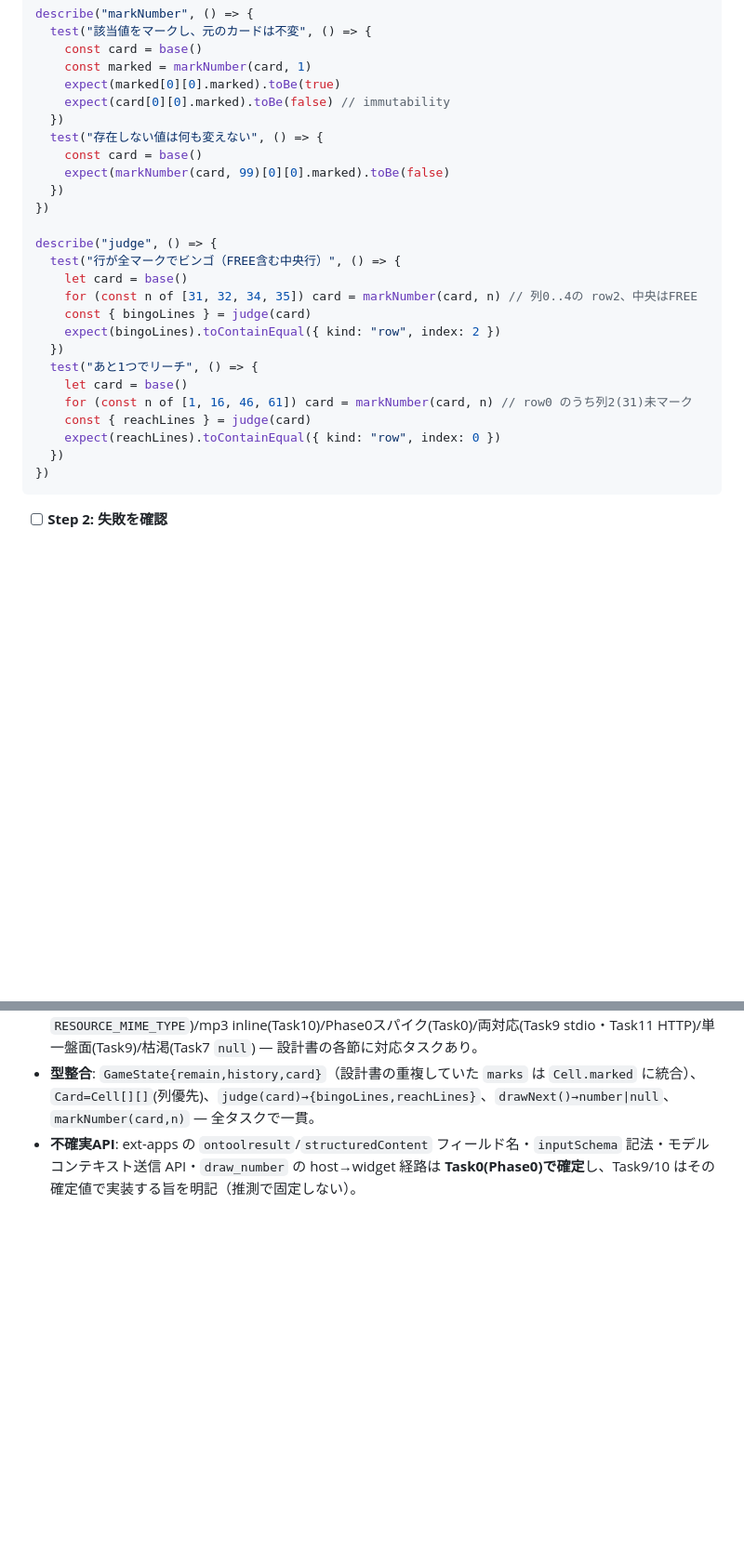
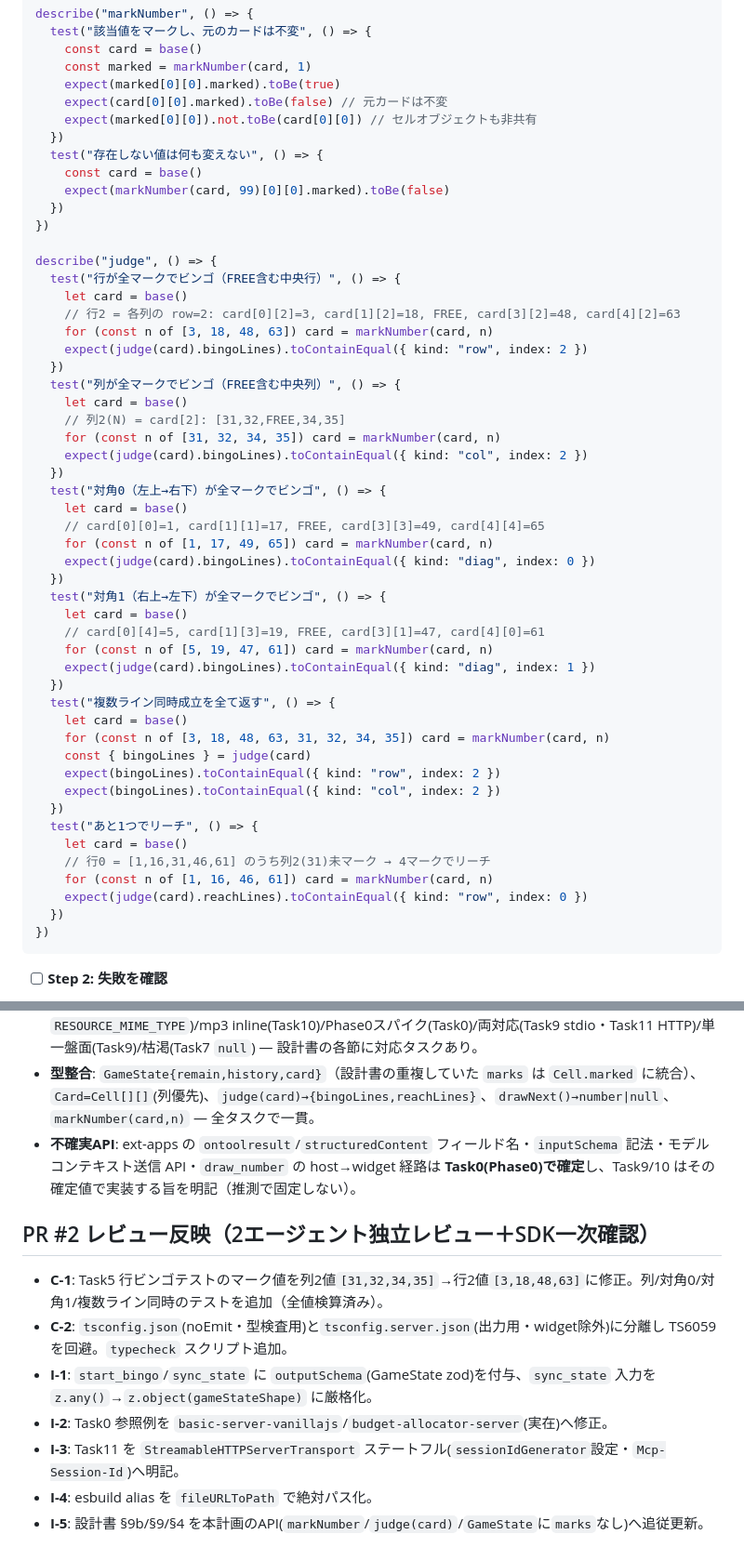
Before and after one commit to ROhta/bingo_mcp, a Markdown page: docs/plans/2026-06-02-bingo-mcp-app-plan.md, 2 parts joined by grey strips. Shown at 93% size. Drawn GitHub-style; blank space fills up the shorter version.

````diff
--- a/docs/plans/2026-06-02-bingo-mcp-app-plan.md
+++ b/docs/plans/2026-06-02-bingo-mcp-app-plan.md
@@ -342,7 +354,8 @@ describe("markNumber", () => {
     const card = base()
     const marked = markNumber(card, 1)
     expect(marked[0][0].marked).toBe(true)
-    expect(card[0][0].marked).toBe(false) // immutability
+    expect(card[0][0].marked).toBe(false) // 元カードは不変
+    expect(marked[0][0]).not.toBe(card[0][0]) // セルオブジェクトも非共有
   })
   test("存在しない値は何も変えない", () => {
     const card = base()
@@ -353,15 +366,40 @@ describe("markNumber", () => {
 describe("judge", () => {
   test("行が全マークでビンゴ（FREE含む中央行）", () => {
     let card = base()
-    for (const n of [31, 32, 34, 35]) card = markNumber(card, n) // 列0..4の row2、中央はFREE
+    // 行2 = 各列の row=2: card[0][2]=3, card[1][2]=18, FREE, card[3][2]=48, card[4][2]=63
+    for (const n of [3, 18, 48, 63]) card = markNumber(card, n)
+    expect(judge(card).bingoLines).toContainEqual({ kind: "row", index: 2 })
+  })
+  test("列が全マークでビンゴ（FREE含む中央列）", () => {
+    let card = base()
+    // 列2(N) = card[2]: [31,32,FREE,34,35]
+    for (const n of [31, 32, 34, 35]) card = markNumber(card, n)
+    expect(judge(card).bingoLines).toContainEqual({ kind: "col", index: 2 })
+  })
+  test("対角0（左上→右下）が全マークでビンゴ", () => {
+    let card = base()
+    // card[0][0]=1, card[1][1]=17, FREE, card[3][3]=49, card[4][4]=65
+    for (const n of [1, 17, 49, 65]) card = markNumber(card, n)
+    expect(judge(card).bingoLines).toContainEqual({ kind: "diag", index: 0 })
+  })
+  test("対角1（右上→左下）が全マークでビンゴ", () => {
+    let card = base()
+    // card[0][4]=5, card[1][3]=19, FREE, card[3][1]=47, card[4][0]=61
+    for (const n of [5, 19, 47, 61]) card = markNumber(card, n)
+    expect(judge(card).bingoLines).toContainEqual({ kind: "diag", index: 1 })
+  })
+  test("複数ライン同時成立を全て返す", () => {
+    let card = base()
+    for (const n of [3, 18, 48, 63, 31, 32, 34, 35]) card = markNumber(card, n)
     const { bingoLines } = judge(card)
     expect(bingoLines).toContainEqual({ kind: "row", index: 2 })
+    expect(bingoLines).toContainEqual({ kind: "col", index: 2 })
   })
   test("あと1つでリーチ", () => {
     let card = base()
-    for (const n of [1, 16, 46, 61]) card = markNumber(card, n) // row0 のうち列2(31)未マーク
-    const { reachLines } = judge(card)
-    expect(reachLines).toContainEqual({ kind: "row", index: 0 })
+    // 行0 = [1,16,31,46,61] のうち列2(31)未マーク → 4マークでリーチ
+    for (const n of [1, 16, 46, 61]) card = markNumber(card, n)
+    expect(judge(card).reachLines).toContainEqual({ kind: "row", index: 0 })
   })
 })
 ```
@@ -827,3 +888,13 @@ git commit -m "feat: add Streamable HTTP transport with per-session state"
 - **Spec coverage**: 抽選機再現(Task7)/カード判定(Task4,5)/忠実な再利用=submodule＋NumberList(Task1,7)/C案状態権威(Task9 server checkpoint＋Task8 hydrate)/mimeType(Task9 `RESOURCE_MIME_TYPE`)/mp3 inline(Task10)/Phase0スパイク(Task0)/両対応(Task9 stdio・Task11 HTTP)/単一盤面(Task9)/枯渇(Task7 `null`) — 設計書の各節に対応タスクあり。
 - **型整合**: `GameState{remain,history,card}`（設計書の重複していた `marks` は `Cell.marked` に統合）、`Card=Cell[][]`(列優先)、`judge(card)→{bingoLines,reachLines}`、`drawNext()→number|null`、`markNumber(card,n)` — 全タスクで一貫。
 - **不確実API**: ext-apps の `ontoolresult`/`structuredContent` フィールド名・`inputSchema` 記法・モデルコンテキスト送信 API・`draw_number` の host→widget 経路は **Task0(Phase0)で確定**し、Task9/10 はその確定値で実装する旨を明記（推測で固定しない）。
+
+## PR #2 レビュー反映（2エージェント独立レビュー＋SDK一次確認）
+
+- **C-1**: Task5 行ビンゴテストのマーク値を列2値`[31,32,34,35]`→行2値`[3,18,48,63]`に修正。列/対角0/対角1/複数ライン同時のテストを追加（全値検算済み）。
+- **C-2**: `tsconfig.json`(noEmit・型検査用)と`tsconfig.server.json`(出力用・widget除外)に分離し TS6059 を回避。`typecheck` スクリプト追加。
+- **I-1**: `start_bingo`/`sync_state` に `outputSchema`(GameState zod)を付与、`sync_state` 入力を `z.any()`→`z.object(gameStateShape)` に厳格化。
+- **I-2**: Task0 参照例を `basic-server-vanillajs`/`budget-allocator-server`(実在)へ修正。
+- **I-3**: Task11 を `StreamableHTTPServerTransport` ステートフル(`sessionIdGenerator`設定・`Mcp-Session-Id`)へ明記。
+- **I-4**: esbuild alias を `fileURLToPath` で絶対パス化。
+- **I-5**: 設計書 §9b/§9/§4 を本計画のAPI(`markNumber`/`judge(card)`/`GameState`に`marks`なし)へ追従更新。
````
Also changed, not shown: other parts of docs/plans/2026-06-02-bingo-mcp-app-plan.md (+46 -11 lines), docs/specs/2026-06-02-bingo-mcp-app-design.md (+5 -5 lines).
